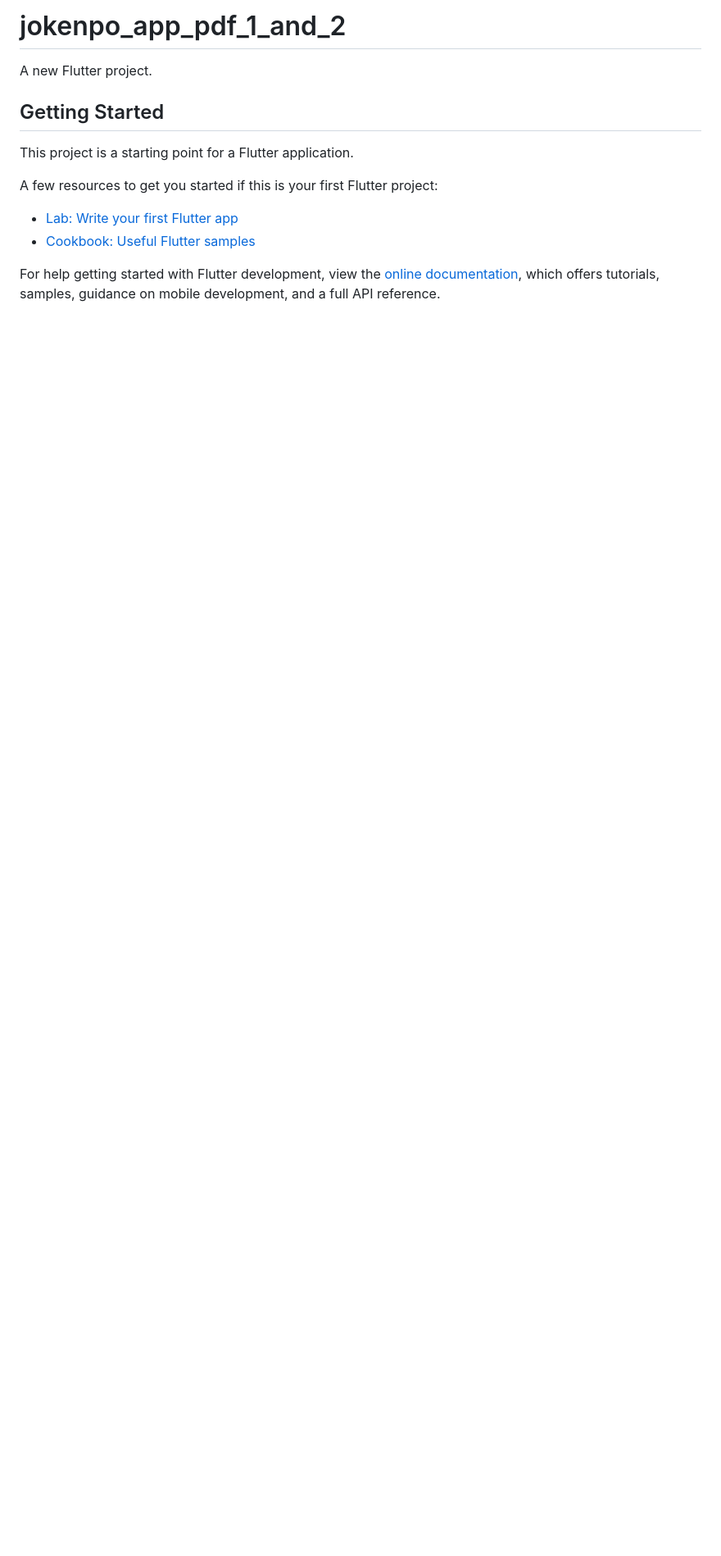
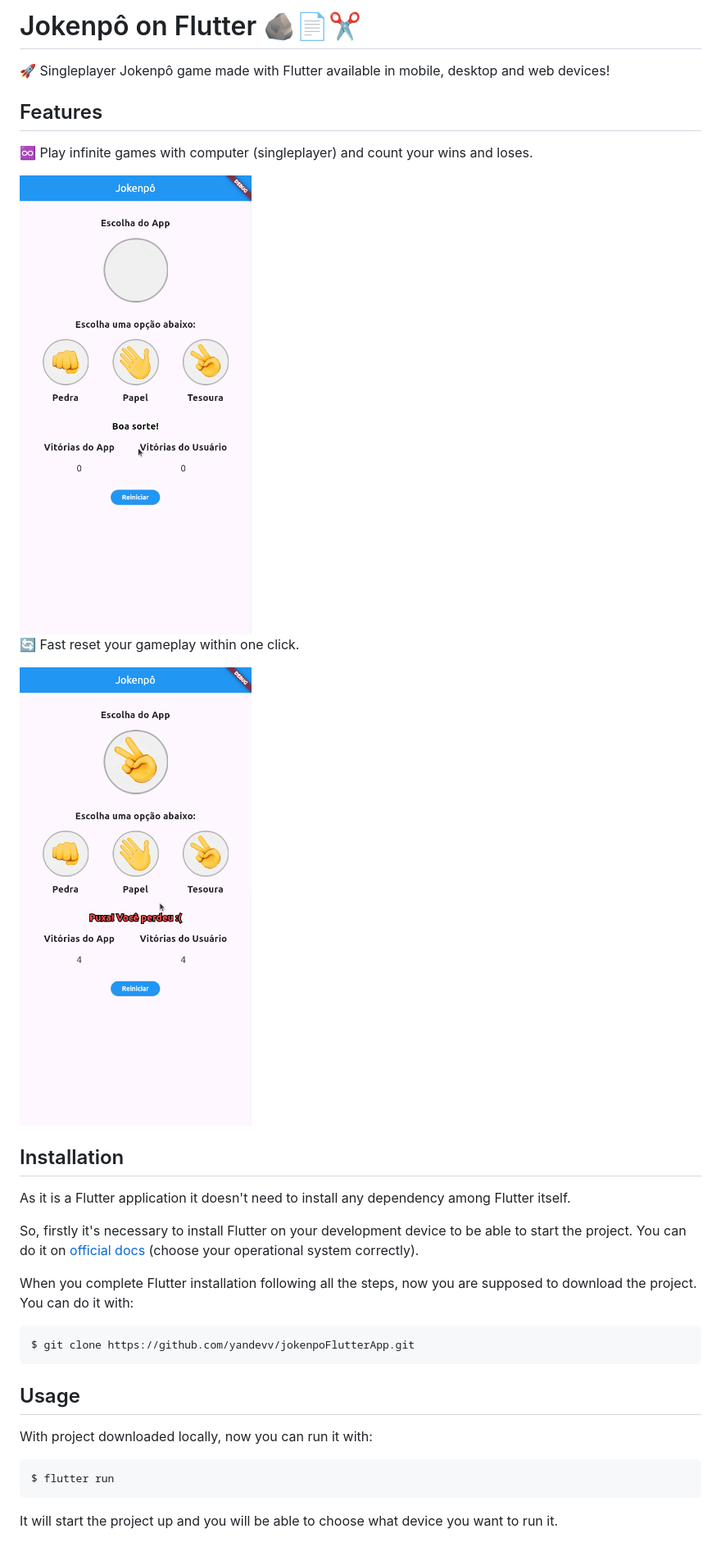
Before and after one commit to yandevv/jokenpoFlutterApp, a Markdown page: README.md, the part around the change. Shown: that part at 82% size. Drawn GitHub-style; pictures changed too: assets/fastResetGame.gif (added), assets/playingOnGame.gif (added); blank space fills up the shorter version.

Commit message:
docs(readme): Added basic README

````diff
--- a/README.md
+++ b/README.md
@@ -1,16 +1,31 @@
-# jokenpo_app_pdf_1_and_2
+# Jokenpô on Flutter 🪨📄✂️
+🚀 Singleplayer Jokenpô game made with Flutter available in mobile, desktop and web devices!
 
-A new Flutter project.
+## Features
+♾️ Play infinite games with computer (singleplayer) and count your wins and loses.
+<div style="width: 100%; display: flex; justify-content: center;">
+  <img src="./assets/playingOnGame.gif" height="600" style="margin-bottom: 24px;">
+</div>
 
-## Getting Started
+🔄 Fast reset your gameplay within one click.
+<div style="width: 100%; display: flex; justify-content: center;">
+  <img src="./assets/fastResetGame.gif" height="600">
+</div>
 
-This project is a starting point for a Flutter application.
+## Installation
+As it is a Flutter application it doesn't need to install any dependency among Flutter itself.
 
-A few resources to get you started if this is your first Flutter project:
+So, firstly it's necessary to install Flutter on your development device to be able to start the project. You can do it on [official docs](https://docs.flutter.dev/get-started/install) (choose your operational system correctly).
 
-- [Lab: Write your first Flutter app](https://docs.flutter.dev/get-started/codelab)
-- [Cookbook: Useful Flutter samples](https://docs.flutter.dev/cookbook)
+When you complete Flutter installation following all the steps, now you are supposed to download the project. You can do it with:
+```sh
+$ git clone https://github.com/yandevv/jokenpoFlutterApp.git
+```
 
-For help getting started with Flutter development, view the
-[online documentation](https://docs.flutter.dev/), which offers tutorials,
-samples, guidance on mobile development, and a full API reference.
+## Usage
+With project downloaded locally, now you can run it with:
+```sh
+$ flutter run
+```
+
+It will start the project up and you will be able to choose what device you want to run it.
````
